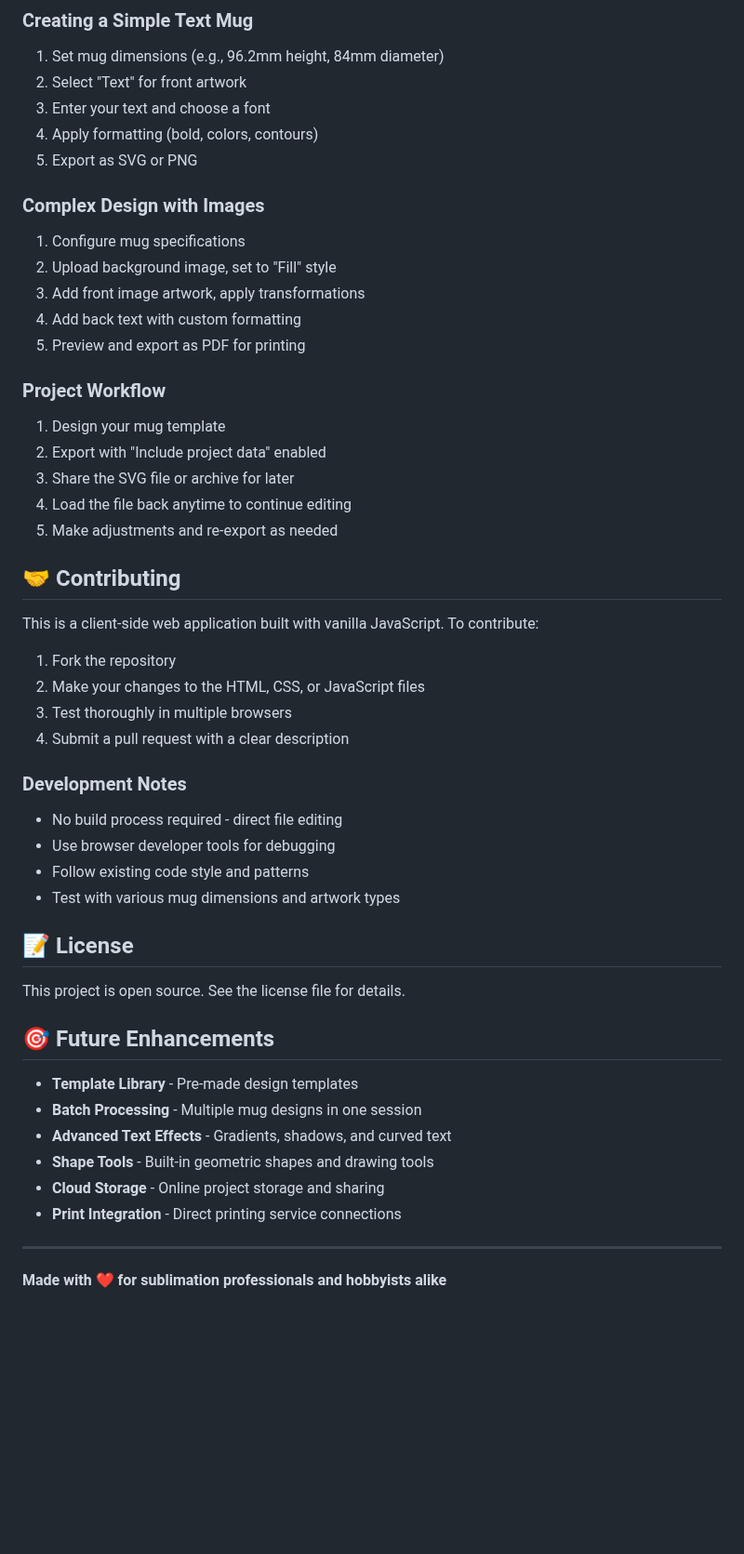
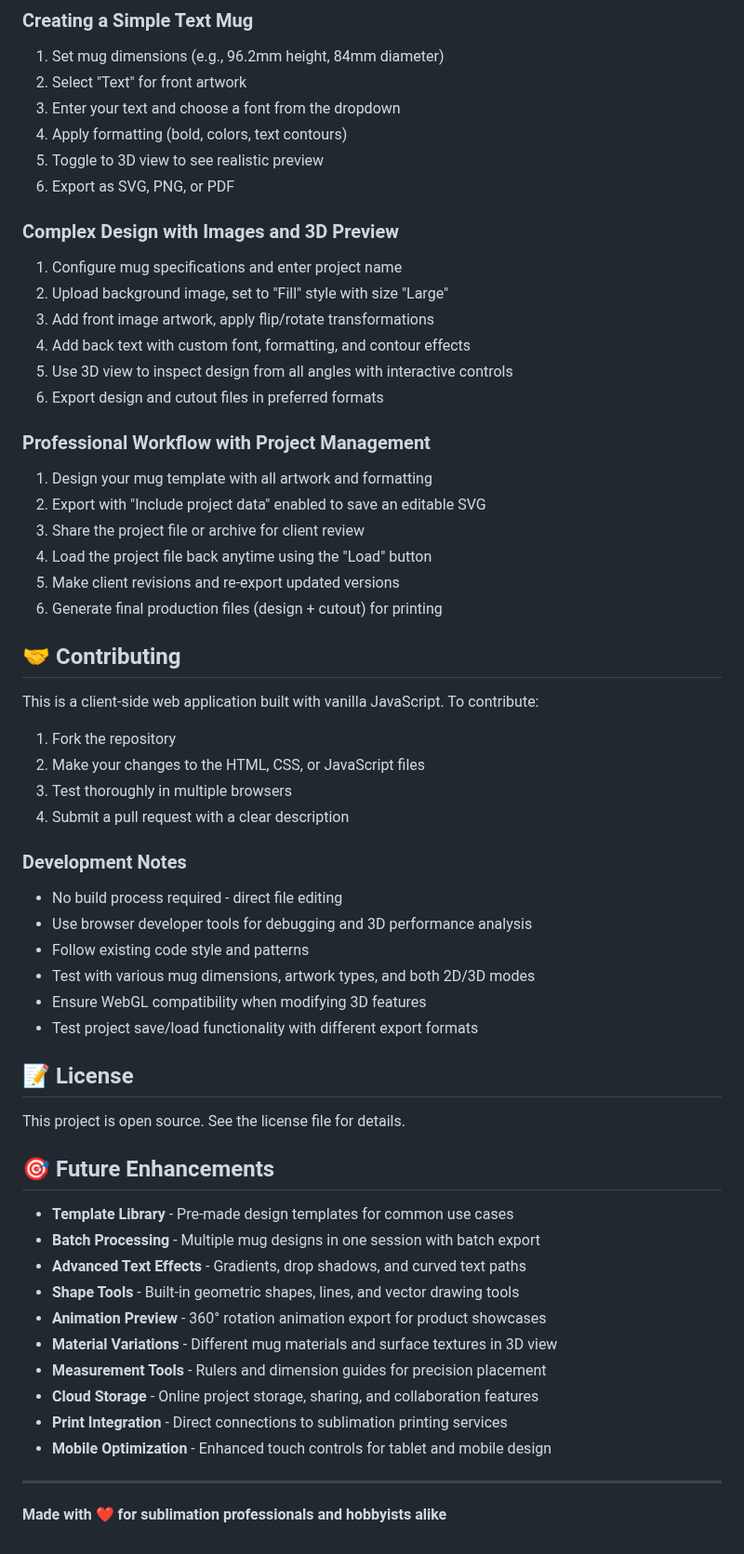
Before and after one commit to Aymendje/mug-painter, a Markdown page: README.md, the part around one of its changes. Shown at 93% size. Rendered like a GitHub page; blank space fills up the shorter version.

```diff
--- a/README.md
+++ b/README.md
@@ -167,23 +239,26 @@ mug-painter/
 ### Creating a Simple Text Mug
 1. Set mug dimensions (e.g., 96.2mm height, 84mm diameter)
 2. Select "Text" for front artwork
-3. Enter your text and choose a font
-4. Apply formatting (bold, colors, contours)
-5. Export as SVG or PNG
+3. Enter your text and choose a font from the dropdown
+4. Apply formatting (bold, colors, text contours)
+5. Toggle to 3D view to see realistic preview
+6. Export as SVG, PNG, or PDF
 
-### Complex Design with Images
-1. Configure mug specifications
-2. Upload background image, set to "Fill" style
-3. Add front image artwork, apply transformations
-4. Add back text with custom formatting
-5. Preview and export as PDF for printing
+### Complex Design with Images and 3D Preview
+1. Configure mug specifications and enter project name
+2. Upload background image, set to "Fill" style with size "Large"
+3. Add front image artwork, apply flip/rotate transformations
+4. Add back text with custom font, formatting, and contour effects
+5. Use 3D view to inspect design from all angles with interactive controls
+6. Export design and cutout files in preferred formats
 
-### Project Workflow
-1. Design your mug template
-2. Export with "Include project data" enabled
-3. Share the SVG file or archive for later
-4. Load the file back anytime to continue editing
-5. Make adjustments and re-export as needed
+### Professional Workflow with Project Management
+1. Design your mug template with all artwork and formatting
+2. Export with "Include project data" enabled to save an editable SVG
+3. Share the project file or archive for client review
+4. Load the project file back anytime using the "Load" button
+5. Make client revisions and re-export updated versions
+6. Generate final production files (design + cutout) for printing
 
 ## 🤝 Contributing
 
@@ -196,9 +271,11 @@ This is a client-side web application built with vanilla JavaScript. To contribu
 
 ### Development Notes
 - No build process required - direct file editing
-- Use browser developer tools for debugging
+- Use browser developer tools for debugging and 3D performance analysis
 - Follow existing code style and patterns
-- Test with various mug dimensions and artwork types
+- Test with various mug dimensions, artwork types, and both 2D/3D modes
+- Ensure WebGL compatibility when modifying 3D features
+- Test project save/load functionality with different export formats
 
 ## 📝 License
 
@@ -206,12 +283,16 @@ This project is open source. See the license file for details.
 
 ## 🎯 Future Enhancements
 
-- **Template Library** - Pre-made design templates
-- **Batch Processing** - Multiple mug designs in one session
-- **Advanced Text Effects** - Gradients, shadows, and curved text
-- **Shape Tools** - Built-in geometric shapes and drawing tools
-- **Cloud Storage** - Online project storage and sharing
-- **Print Integration** - Direct printing service connections
+- **Template Library** - Pre-made design templates for common use cases
+- **Batch Processing** - Multiple mug designs in one session with batch export
+- **Advanced Text Effects** - Gradients, drop shadows, and curved text paths
+- **Shape Tools** - Built-in geometric shapes, lines, and vector drawing tools
+- **Animation Preview** - 360° rotation animation export for product showcases
+- **Material Variations** - Different mug materials and surface textures in 3D view
+- **Measurement Tools** - Rulers and dimension guides for precision placement
+- **Cloud Storage** - Online project storage, sharing, and collaboration features
+- **Print Integration** - Direct connections to sublimation printing services
+- **Mobile Optimization** - Enhanced touch controls for tablet and mobile design
 
 ---
 
```
Also changed, not shown: other parts of README.md (+100 -28 lines).
